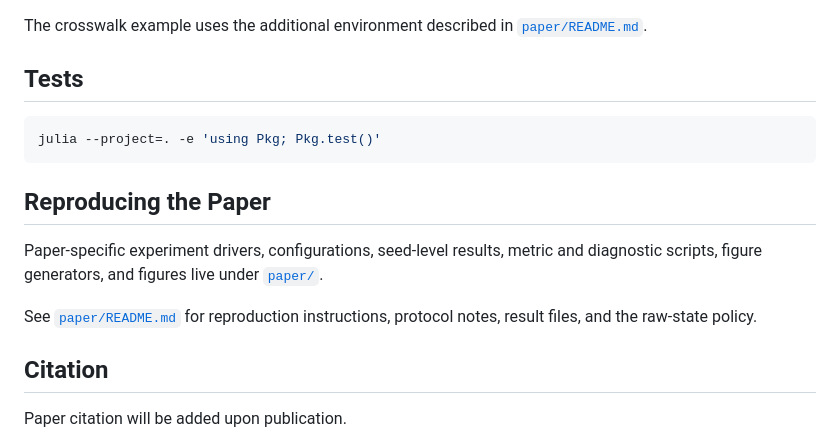
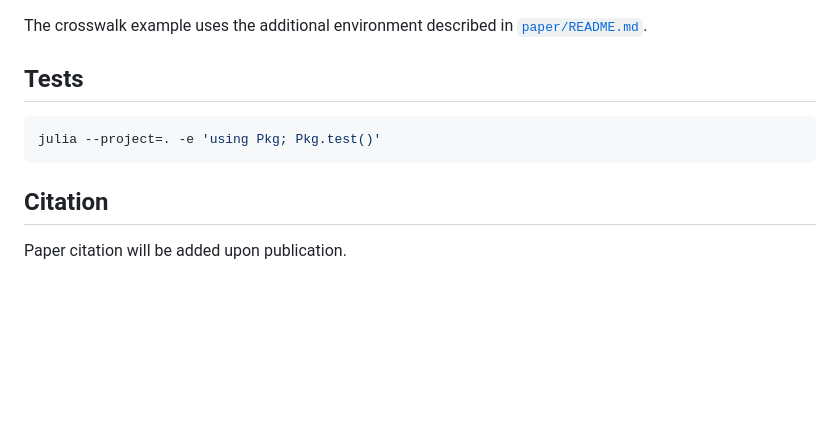
Before and after one commit to sisl/ARIS.jl, a Markdown page: README.md, the part around the change. Rendered like a GitHub page; blank space fills up the shorter version.

````diff
--- a/README.md
+++ b/README.md
@@ -140,15 +140,6 @@ The crosswalk example uses the additional environment described in
 julia --project=. -e 'using Pkg; Pkg.test()'
 ```
 
-## Reproducing the Paper
-
-Paper-specific experiment drivers, configurations, seed-level results, metric
-and diagnostic scripts, figure generators, and figures live under
-[`paper/`](paper/).
-
-See [`paper/README.md`](paper/README.md) for reproduction instructions,
-protocol notes, result files, and the raw-state policy.
-
 ## Citation
 
 Paper citation will be added upon publication.
````
